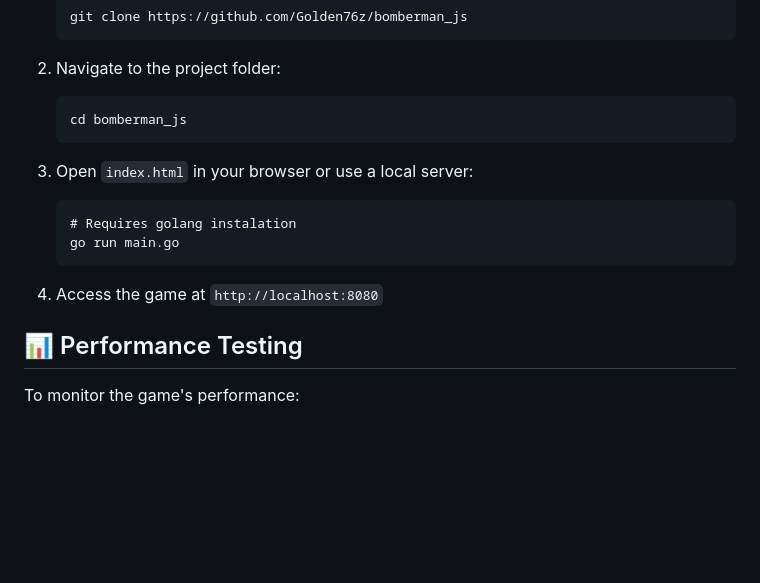
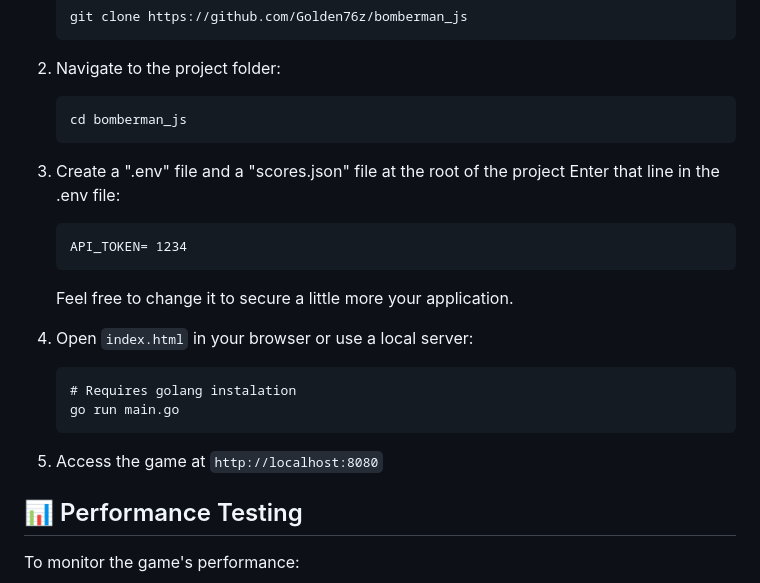
Before and after one commit to Golden76z/bomberman_js, a Markdown page: README.md, the part around the change. Rendered like a GitHub page; blank space fills up the shorter version.

````diff
--- a/README.md
+++ b/README.md
@@ -99,13 +99,20 @@ This game has been optimized to achieve:
    cd bomberman_js
    ```
 
-3. Open `index.html` in your browser or use a local server:
+3. Create a ".env" file and a "scores.json" file at the root of the project
+   Enter that line in the .env file:
+   ```txt
+   API_TOKEN= 1234
+   ```
+   Feel free to change it to secure a little more your application.
+
+4. Open `index.html` in your browser or use a local server:
    ```
    # Requires golang instalation
    go run main.go
    ```
 
-4. Access the game at `http://localhost:8080`
+5. Access the game at `http://localhost:8080`
 
 ## 📊 Performance Testing
 
````
